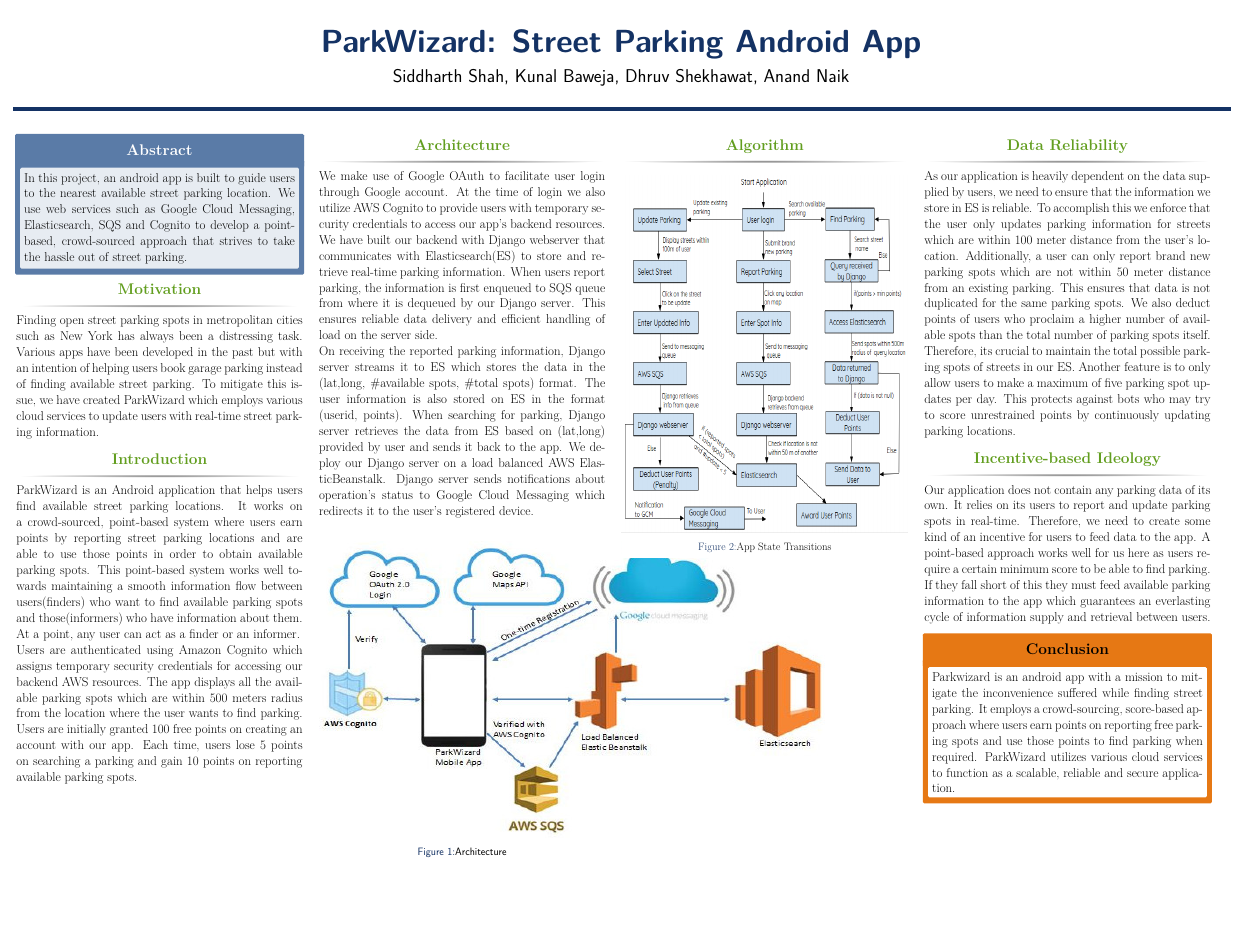
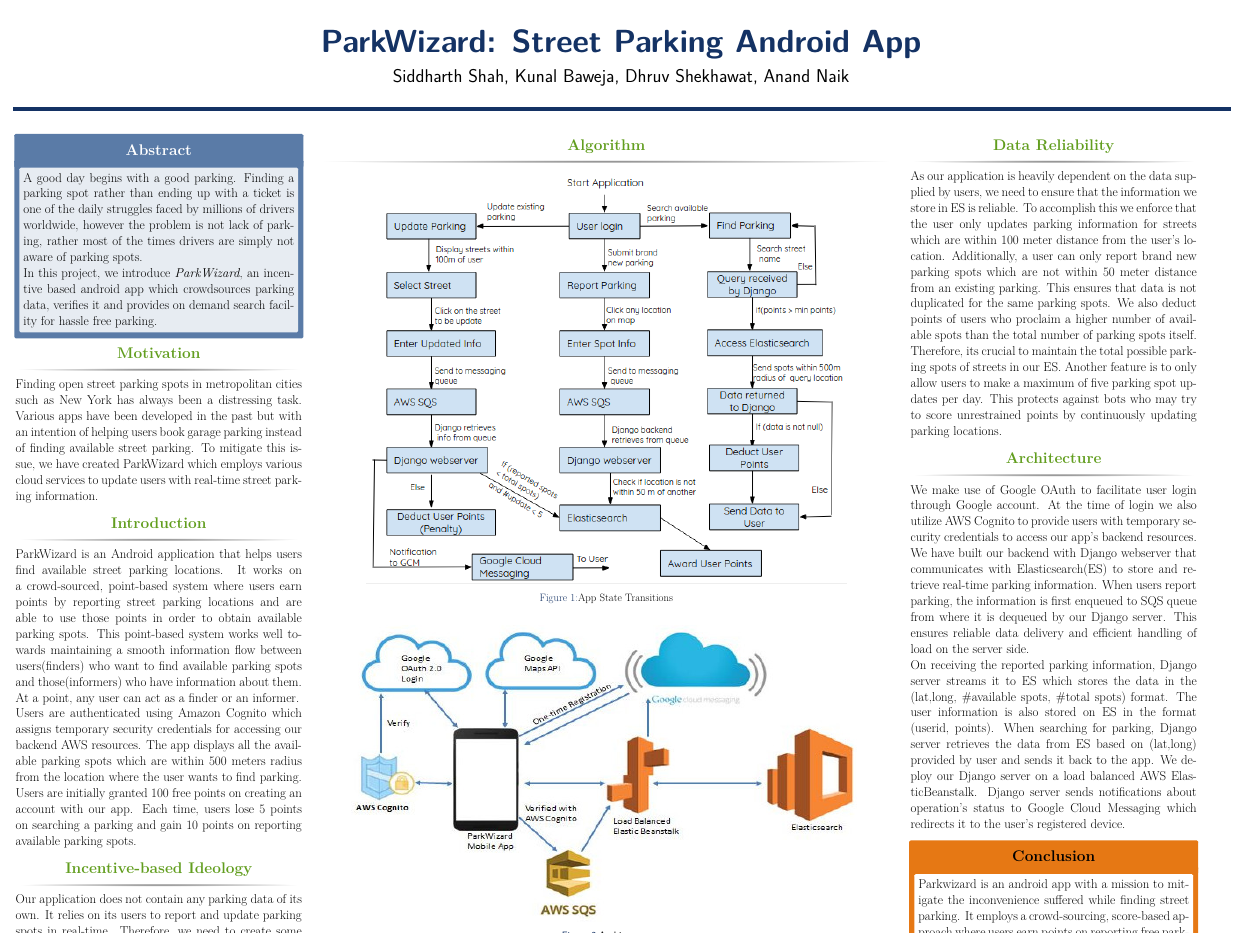
Before and after one commit to sas2387/ParkWizard, a LaTeX poster (poster/main.tex): the whole page. Compiled offline with pdfLaTeX.

Commit message:
unstable poster

```diff
--- a/poster/main.tex
+++ b/poster/main.tex
@@ -51,7 +51,7 @@
 \setlength{\sepwid}{0.01\paperwidth} % Separation width (white space) between columns
 \setlength{\onecolwid}{0.23\paperwidth} % Width of one column
 \setlength{\twocolwid}{0.464\paperwidth} % Width of two columns
-\setlength{\threecolwid}{0.708\paperwidth} % Width of three columns
+\setlength{\threecolwid}{0.3\paperwidth} % Width of three columns
 \setlength{\topmargin}{-0.9in} % Reduce the top margin size
 %-----------------------------------------------------------
 
@@ -83,90 +83,62 @@
 
 \begin{columns}[t] % The whole poster consists of three major columns, the second of which is split into two columns twice - the [t] option aligns each column's content to the top
 
-\begin{column}{\sepwid}\end{column} % Empty spacer column
-
 \begin{column}{\onecolwid} % The first column
 
-%----------------------------------------------------------------------------------------
-%	OBJECTIVES
-%----------------------------------------------------------------------------------------
+%---------------
+%	ABSTRACT
+%--------------
+\begin{alertblock}{Abstract}
+A good day begins with a good parking. Finding a parking spot rather than ending up with a ticket is one of the daily struggles faced by millions of drivers worldwide, however the problem is not lack of parking, rather most of the times drivers are simply not aware of parking spots.\par
+In this project, we introduce \textit{ParkWizard}, an incentive based android app which crowdsources parking data, verifies it and provides on demand search
+facility for hassle free parking.
+\end{alertblock}
 
-\begin{alertblock}{Abstract}
-In this project, an android app is built to guide users to the nearest available street parking location. We use web services such as Google Cloud Messaging, Elasticsearch, SQS and Cognito to develop a point-based, crowd-sourced approach that strives to take the hassle out of street parking.
-\end{alertblock}
 
 \begin{block}{Motivation}
 
 Finding open street parking spots in metropolitan cities such as New York has always been a distressing task. Various apps have been developed in the past but with an intention of helping users book garage parking instead of finding available street parking. To mitigate this issue, we have created ParkWizard which employs various cloud services to update users with real-time street parking information.
 \end{block}
 
-%----------------------------------------------------------------------------------------
+%------------------
 %	INTRODUCTION
-%----------------------------------------------------------------------------------------
+%------------------
 
 \begin{block}{Introduction}
 
-ParkWizard is an Android application that helps users find available street parking locations. It works on a crowd-sourced, point-based system where users earn points by reporting street parking locations and are able to use those points in order to obtain available parking spots. This point-based system works well towards maintaining a smooth information flow between users(finders) who want to find available parking spots and those(informers) who have information about them. At a point, any user can act as a finder or an informer.
-
+ParkWizard is an Android application that helps users find available street parking locations. It works on a crowd-sourced, point-based system where users earn points by reporting street parking locations and are able to use those points in order to obtain available parking spots. This point-based system works well towards maintaining a smooth information flow between users(finders) who want to find available parking spots and those(informers) who have information about them. At a point, any user can act as a finder or an informer.\par
 
 Users are authenticated using Amazon Cognito which assigns temporary security credentials for accessing our backend AWS resources. The app displays all the available parking spots which are within 500 meters radius from the location where the user wants to find parking. Users are initially granted 100 free points on creating an account with our app. Each time, users lose 5 points on searching a parking and gain 10 points on reporting available parking spots.
 \end{block}
 
-%------------------------------------------------
-
-
-%----------------------------------------------------------------------------------------
+\begin{block}{Incentive-based Ideology}
+Our application does not contain any parking data of its own. It relies on its users to report and update parking spots in real-time. Therefore, we need to create some kind of an incentive for users to feed data to the app. A point-based approach works well for us here as users require a certain minimum score to be able to find parking. If they fall short of this they must feed available parking information to the app which guarantees an everlasting cycle of information supply and retrieval between users.
+\end{block}
 
 \end{column} % End of the first column
 
-\begin{column}{\sepwid}\end{column} % Empty spacer column
+% Architecture
+\begin{column}{\twocolwid} % The second column
 
-\begin{column}{\onecolwid} % The first column
-%----------------------------------------------------------------------------------------
-%	ARCHITECTURE
-%----------------------------------------------------------------------------------------
+\begin{block}{Algorithm}
 
-\begin{block}{Architecture}
-We make use of Google OAuth to facilitate user login through Google account. At the time of login we also utilize AWS Cognito to provide users with temporary security credentials to access our app's backend resources. We have built our backend with Django webserver that communicates with Elasticsearch(ES) to store and retrieve real-time parking information. When users report parking, the information is first enqueued to SQS queue from where it is dequeued by our Django server. This ensures reliable data delivery and efficient handling of load on the server side.
-
-On receiving the reported parking information, Django server streams it to ES which stores the data in the (lat,long, \#available spots, \#total spots) format. The user information is also stored on ES in the format (userid, points). When searching for parking, Django server retrieves the data from ES based on (lat,long) provided by user and sends it back to the app. We deploy our Django server on a load balanced AWS ElasticBeanstalk. Django server sends notifications about operation's status to Google Cloud Messaging which redirects it to the user's registered device.
-
-
-
-
+% Algorithm Picture
+\begin{figure}
+\includegraphics[width=47cm,height=40cm]{algorithm.png}
+\caption{App State Transitions}
+\end{figure}
 \end{block}
 
-%------------------------------------------------
+% Vertical space hack
+\vspace{1ex}
 
+%Architecture Picture
 \begin{figure}
 \includegraphics[width=50cm,height=29cm]{architecture_2.JPG}
 \caption{Architecture}
 \end{figure}
 
-%----------------------------------------------------------------------------------------
-
-\end{column} % End of the first column
-
-\begin{column}{\sepwid}\end{column} % Empty spacer column
-
-\begin{column}{\onecolwid} % The first column
-%----------------------------------------------------------------------------------------
-%	ALGORITHM
-%----------------------------------------------------------------------------------------
-
-\begin{block}{Algorithm}
-%------------------------------------------------
-
-\begin{figure}
-\includegraphics[width=28cm,height=35cm]{algorithm.png}
-\caption{App State Transitions}
-\end{figure}
-
-%----------------------------------------------------------------------------------------
-\end{block}
-\end{column} % End of the first column
-
-\begin{column}{\sepwid}\end{column} % Empty spacer column
+\end{column} % End of the second column
 
 \begin{column}{\onecolwid} % The third column
 
@@ -176,26 +148,23 @@
 \end{block}
 
 
-\begin{block}{Incentive-based Ideology}
+\begin{block}{Architecture}
+We make use of Google OAuth to facilitate user login through Google account. At the time of login we also utilize AWS Cognito to provide users with temporary security credentials to access our app's backend resources. We have built our backend with Django webserver that communicates with Elasticsearch(ES) to store and retrieve real-time parking information. When users report parking, the information is first enqueued to SQS queue from where it is dequeued by our Django server. This ensures reliable data delivery and efficient handling of load on the server side.
 
-Our application does not contain any parking data of its own. It relies on its users to report and update parking spots in real-time. Therefore, we need to create some kind of an incentive for users to feed data to the app. A point-based approach works well for us here as users require a certain minimum score to be able to find parking. If they fall short of this they must feed available parking information to the app which guarantees an everlasting cycle of information supply and retrieval between users.
+On receiving the reported parking information, Django server streams it to ES which stores the data in the (lat,long, \#available spots, \#total spots) format. The user information is also stored on ES in the format (userid, points). When searching for parking, Django server retrieves the data from ES based on (lat,long) provided by user and sends it back to the app. We deploy our Django server on a load balanced AWS ElasticBeanstalk. Django server sends notifications about operation's status to Google Cloud Messaging which redirects it to the user's registered device.
 \end{block}
 
 
-%----------------------------------------------------------------------------------------
+%----------------
 %	CONCLUSION
-%----------------------------------------------------------------------------------------
+%----------------
 
 \setbeamercolor{block alerted title}{fg=black,bg=norange} % Change the alert block title colors
 \setbeamercolor{block alerted body}{fg=black,bg=white} % Change the alert block body colors
 
 \begin{alertblock}{Conclusion}
-
 Parkwizard is an android app with a mission to mitigate the inconvenience suffered while finding street parking. It employs a crowd-sourcing, score-based approach where users earn points on reporting free parking spots and use those points to find parking when required. ParkWizard utilizes various cloud services to function as a scalable, reliable and secure application.
 \end{alertblock}
-
-
-%----------------------------------------------------------------------------------------
 
 \end{column} % End of the third column
 
```
Also changed, not shown: poster/main.pdf.
